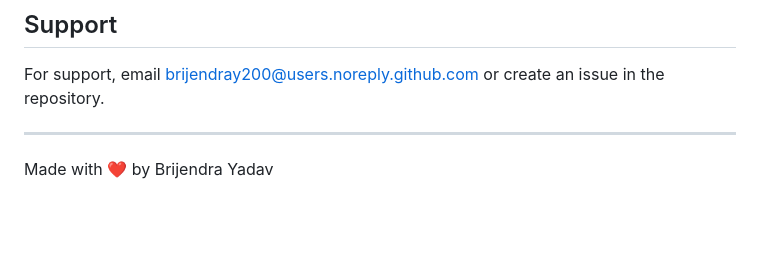
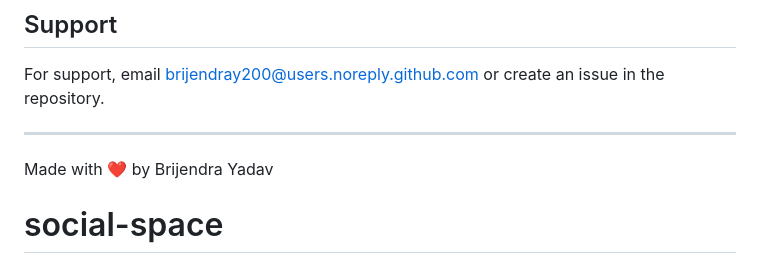
Before and after one commit to brijendray200/social-space, a Markdown page: README.md, the part around the change. Rendered like a GitHub page; blank space fills up the shorter version.

```diff
--- a/README.md
+++ b/README.md
@@ -219,3 +219,4 @@ For support, email brijendray200@users.noreply.github.com or create an issue in
 ---
 
 Made with ❤️ by Brijendra Yadav
+# social-space
```
